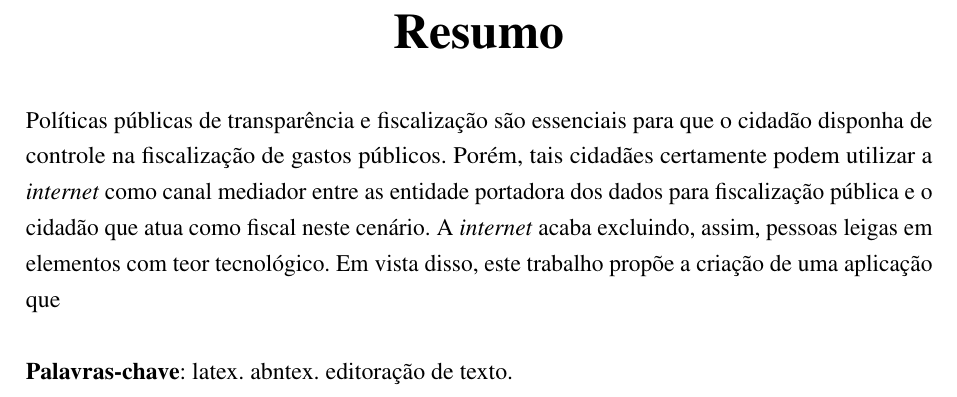
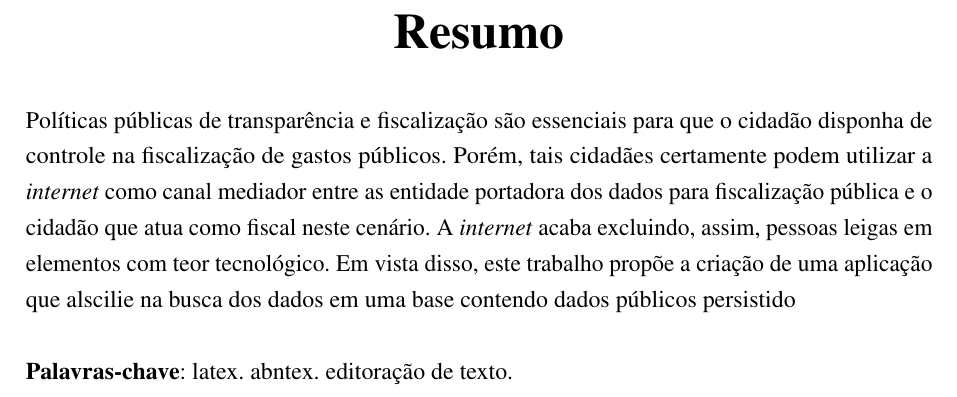
Before and after one commit to nitaicharan/TCC, a LaTeX thesis (Modelo AbnTex2/TCC.tex, which reads Modelo AbnTex2/pretextuais/resumos/rs1.tex): part of page 8 of 28, cut so that both start at the same text. Compiled offline with pdfLaTeX.

Commit message:
Update domingo 02 junho 2019, 22:48:32

```diff
--- a/Modelo AbnTex2/pretextuais/resumos/rs1.tex
+++ b/Modelo AbnTex2/pretextuais/resumos/rs1.tex
@@ -1,2 +1,2 @@
 Políticas públicas de transparência e fiscalização são essenciais para que o cidadão disponha de controle na fiscalização de gastos públicos. Porém, tais cidadães certamente podem utilizar a \textit{internet} como canal mediador entre as entidade portadora dos dados para fiscalização pública e o cidadão que atua como fiscal neste cenário. A \textit{internet} acaba excluindo, assim, pessoas leigas em elementos com teor tecnológico.
-Em vista disso, este trabalho propõe a criação de uma aplicação que
+Em vista disso, este trabalho propõe a criação de uma aplicação que alscilie na busca dos dados em uma base contendo dados públicos persistido
```
Also changed, not shown: Modelo AbnTex2/TCC.pdf, Modelo AbnTex2/imagens/diagact.eps, Modelo AbnTex2/imagens/pretty.eps, 5 other files.
